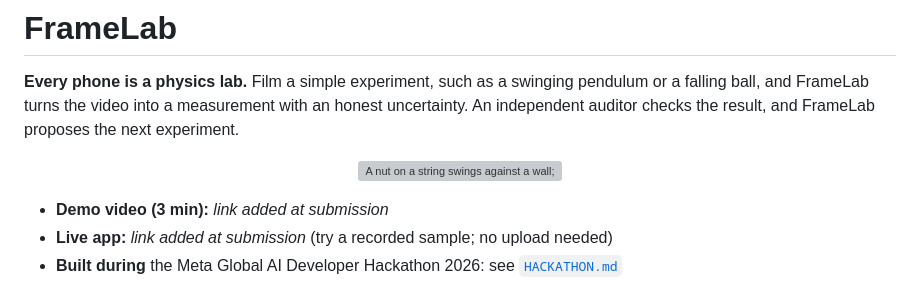
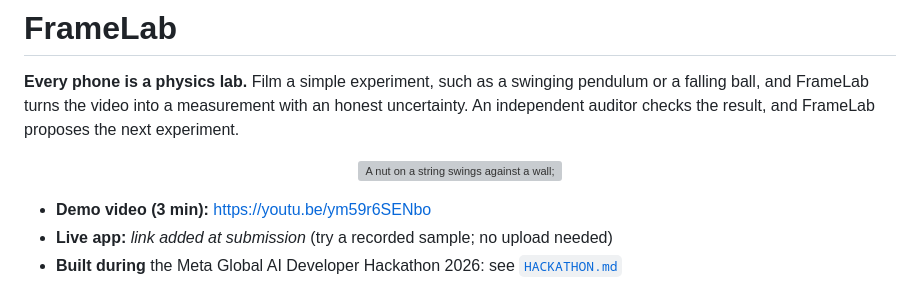
Before and after one commit to setiani/framelab, a Markdown page: README.md, the part around the change. Drawn GitHub-style; grey boxes are pictures that could not be loaded.

Commit message:
Added Youtube demo video link

```diff
--- a/README.md
+++ b/README.md
@@ -6,7 +6,7 @@ independent auditor checks the result, and FrameLab proposes the next experiment
 
 <p align="center"><img src="docs/media/framelab-pendulum.gif" alt="A nut on a string swings against a wall; FrameLab marks it in every frame and shows g = 9.65 ± 0.12 m/s²" width="300"></p>
 
-- **Demo video (3 min):** _link added at submission_
+- **Demo video (3 min):** https://youtu.be/ym59r6SENbo
 - **Live app:** _link added at submission_ (try a recorded sample; no upload needed)
 - **Built during** the Meta Global AI Developer Hackathon 2026: see [`HACKATHON.md`](HACKATHON.md)
 
```
